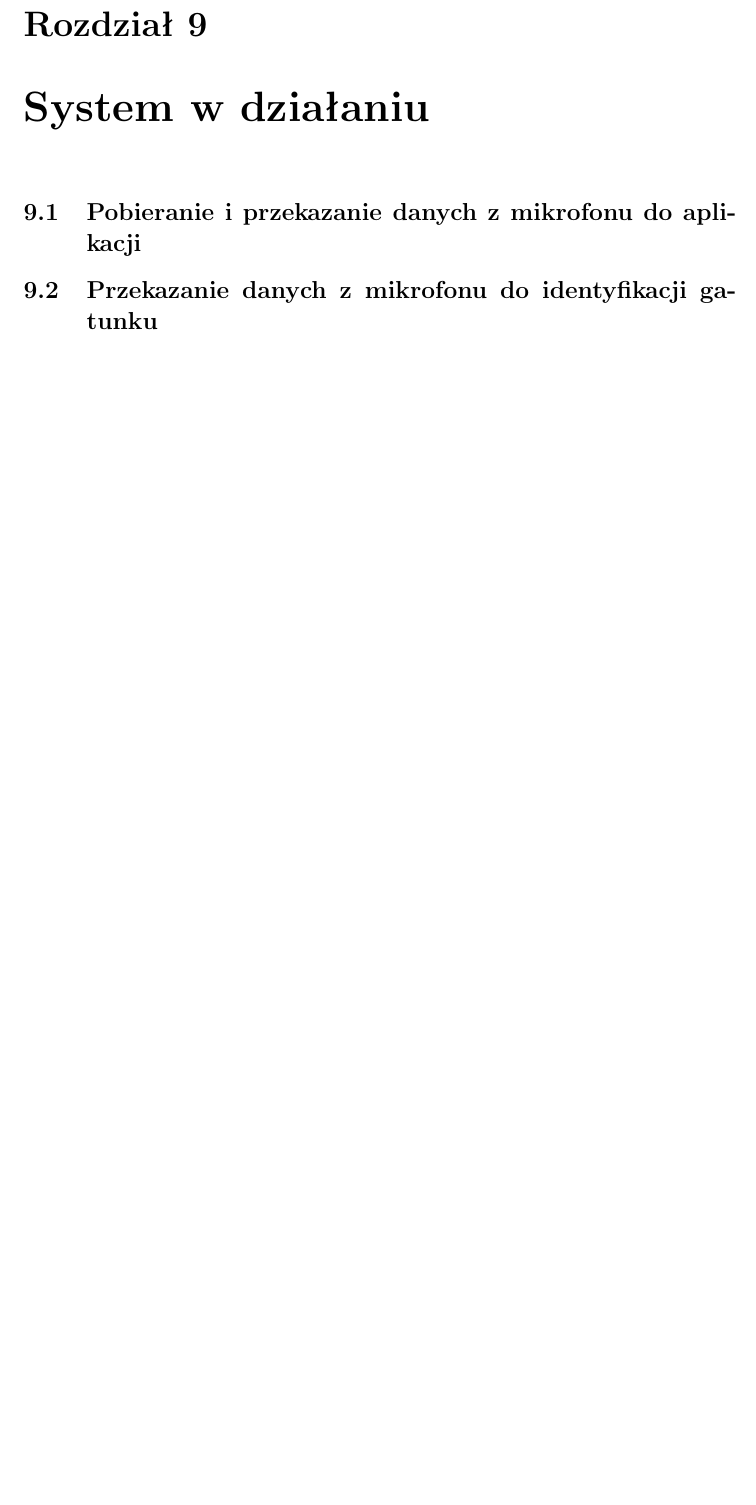
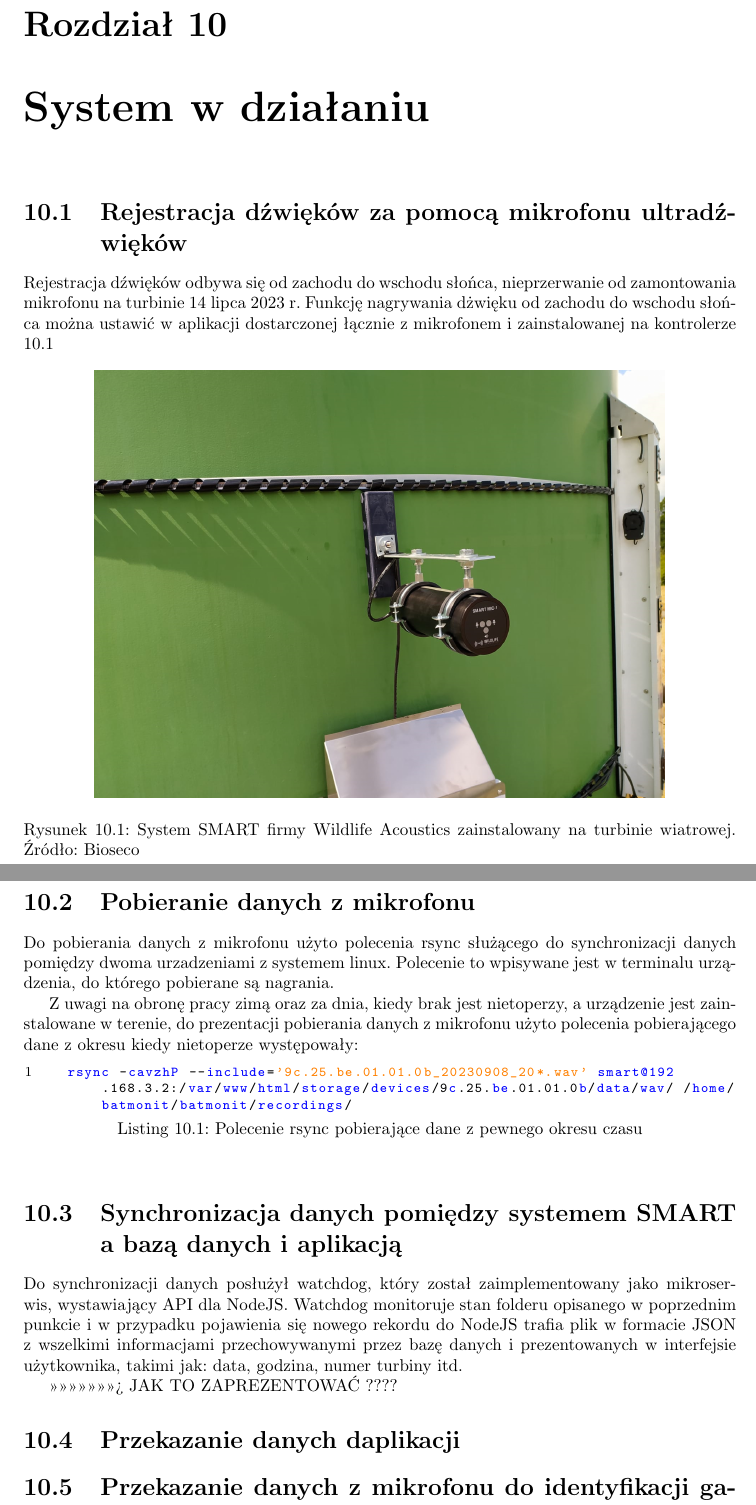
Before and after one commit to juliuszorlowski/BatmonitUI, a LaTeX thesis (pjatk_latex/engineer.tex): part of page 54 of 77 before the commit and two parts of pages 55 and 56 of 79 after it, the two joined at a grey line, cut so that both start at the same text, the shorter picture padded with empty space. Compiled offline with pdfLaTeX.

Commit message:
Do punktu 10.3

```diff
--- a/pjatk_latex/engineer.tex
+++ b/pjatk_latex/engineer.tex
@@ -1107,7 +1118,33 @@ Z uwagi na wspomniane zalety komponentów funcjonalnych posiadających stan obec
 
 \chapter{System w działaniu}
 
-\section{Pobieranie i przekazanie danych z mikrofonu do aplikacji}
+\section{Rejestracja dźwięków za pomocą mikrofonu ultradźwięków}
+Rejestracja dźwięków odbywa się od zachodu do wschodu słońca, nieprzerwanie od zamontowania mikrofonu na turbinie 14 lipca 2023 r. Funkcję nagrywania dżwięku od zachodu do wschodu słońca można ustawić w aplikacji dostarczonej łącznie z mikrofonem i zainstalowanej na kontrolerze \ref{img:smart-installed}
+
+\begin{figure}[h]
+  \centering
+  \includegraphics[width=0.8\textwidth]{sprz/smart-installed.png}
+  \caption{System SMART firmy Wildlife Acoustics zainstalowany na turbinie wiatrowej. Źródło: Bioseco}
+  \label{img:smart-installed}
+\end{figure}
+
+\section{Pobieranie danych z mikrofonu}
+Do pobierania danych z mikrofonu użyto polecenia rsync służącego do synchronizacji danych pomiędzy dwoma urzadzeniami z systemem linux. Polecenie to wpisywane jest w terminalu urządzenia, do którego pobierane są nagrania.
+
+Z uwagi na obronę pracy zimą oraz za dnia, kiedy brak jest nietoperzy, a urządzenie jest zainstalowane w terenie, do prezentacji pobierania danych z mikrofonu użyto polecenia pobierającego dane z okresu kiedy nietoperze występowały:
+
+\begin{lstlisting}[language=C,caption={Polecenie rsync pobierające dane z pewnego okresu czasu}, label={lst:functional_component}]
+  rsync -cavzhP --include='9c.25.be.01.01.0b_20230908_20*.wav' smart@192.168.3.2:/var/www/html/storage/devices/9c.25.be.01.01.0b/data/wav/ /home/batmonit/batmonit/recordings/
+\end{lstlisting}
+
+\section{Synchronizacja danych pomiędzy systemem SMART a bazą danych i aplikacją}
+Do synchronizacji danych posłużył watchdog, który został zaimplementowany jako mikroserwis, wystawiający API dla NodeJS. Watchdog monitoruje stan folderu opisanego w poprzednim punkcie i w przypadku pojawienia się nowego rekordu do NodeJS trafia plik w formacie JSON z wszelkimi informacjami przechowywanymi przez bazę danych i prezentowanych w interfejsie użytkownika, takimi jak: data, godzina, numer turbiny itd.
+
+ >>>>>>>>>>>>>>>  JAK TO ZAPREZENTOWAĆ  ????
+
+\section{Przekazanie danych daplikacji}
+
+
 \section{Przekazanie danych z mikrofonu do identyfikacji gatunku}
 
 \chapter{Testowanie}
```
Also changed, not shown: pjatk_latex/engineer.tex (11 more changed lines).
